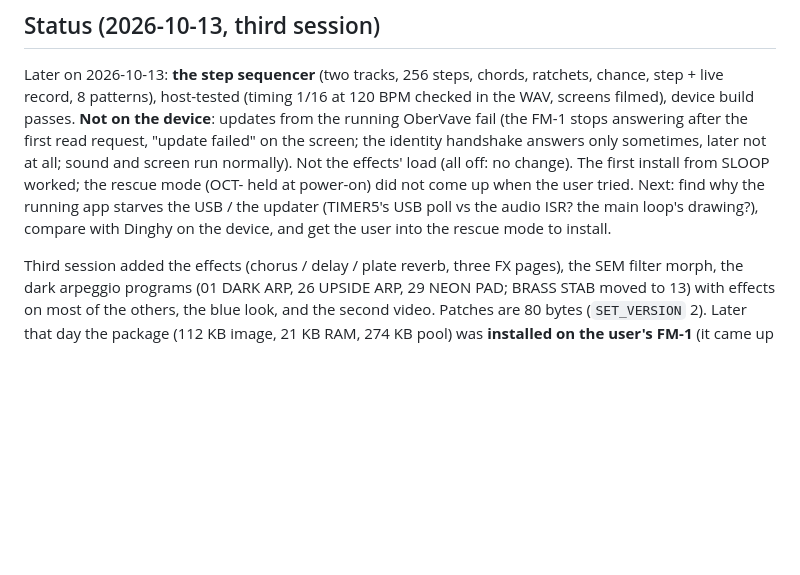
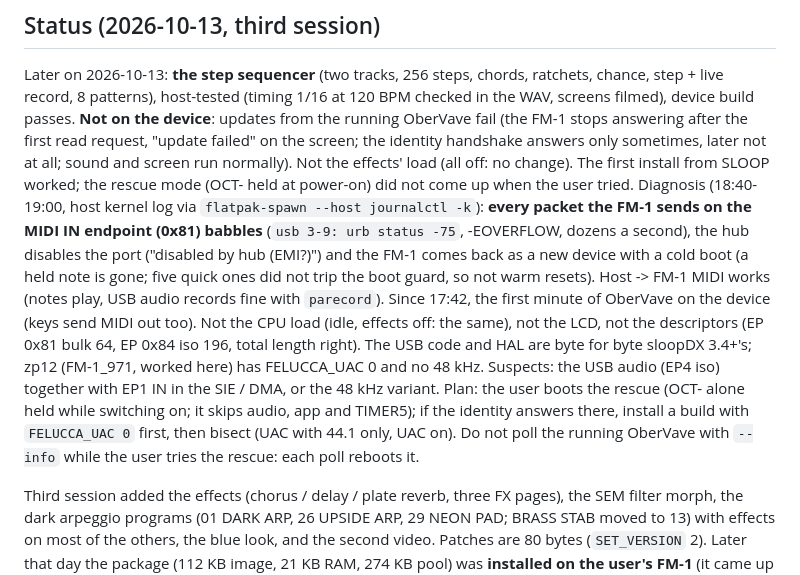
Before and after one commit to DeadActive/obervave, a Markdown page: CLAUDE.md, the part around the change. Drawn GitHub-style; blank space fills up the shorter version.

Commit message:
CLAUDE.md: the device diagnosis (MIDI IN packets babble, the port is disabled, the FM-1 cold boots) and the plan
Co-Authored-By: Claude Opus 5.5 <noreply@anthropic.com>

```diff
--- a/CLAUDE.md
+++ b/CLAUDE.md
@@ -85,9 +85,18 @@ Later on 2026-10-13: **the step sequencer** (two tracks, 256 steps, chords, ratc
 on the device**: updates from the running OberVave fail (the FM-1 stops answering after the first read request,
 "update failed" on the screen; the identity handshake answers only sometimes, later not at all; sound and screen
 run normally). Not the effects' load (all off: no change). The first install from SLOOP worked; the rescue mode
-(OCT- held at power-on) did not come up when the user tried. Next: find why the running app starves the USB / the
-updater (TIMER5's USB poll vs the audio ISR? the main loop's drawing?), compare with Dinghy on the device, and get
-the user into the rescue mode to install.
+(OCT- held at power-on) did not come up when the user tried. Diagnosis (18:40-19:00, host kernel log via
+`flatpak-spawn --host journalctl -k`): **every packet the FM-1 sends on the MIDI IN endpoint (0x81) babbles**
+(`usb 3-9: urb status -75`, -EOVERFLOW, dozens a second), the hub disables the port ("disabled by hub (EMI?)") and
+the FM-1 comes back as a new device with a cold boot (a held note is gone; five quick ones did not trip the boot
+guard, so not warm resets). Host -> FM-1 MIDI works (notes play, USB audio records fine with `parecord`). Since
+17:42, the first minute of OberVave on the device (keys send MIDI out too). Not the CPU load (idle, effects off:
+the same), not the LCD, not the descriptors (EP 0x81 bulk 64, EP 0x84 iso 196, total length right). The USB code
+and HAL are byte for byte sloopDX 3.4+'s; zp12 (FM-1_971, worked here) has FELUCCA_UAC 0 and no 48 kHz. Suspects:
+the USB audio (EP4 iso) together with EP1 IN in the SIE / DMA, or the 48 kHz variant. Plan: the user boots the
+rescue (OCT- alone held while switching on; it skips audio, app and TIMER5); if the identity answers there,
+install a build with `FELUCCA_UAC 0` first, then bisect (UAC with 44.1 only, UAC on). Do not poll the running
+OberVave with `--info` while the user tries the rescue: each poll reboots it.
 
 Third session added the effects (chorus / delay / plate reverb, three FX pages), the SEM filter morph, the dark
 arpeggio programs (01 DARK ARP, 26 UPSIDE ARP, 29 NEON PAD; BRASS STAB moved to 13) with effects on most of the
```
